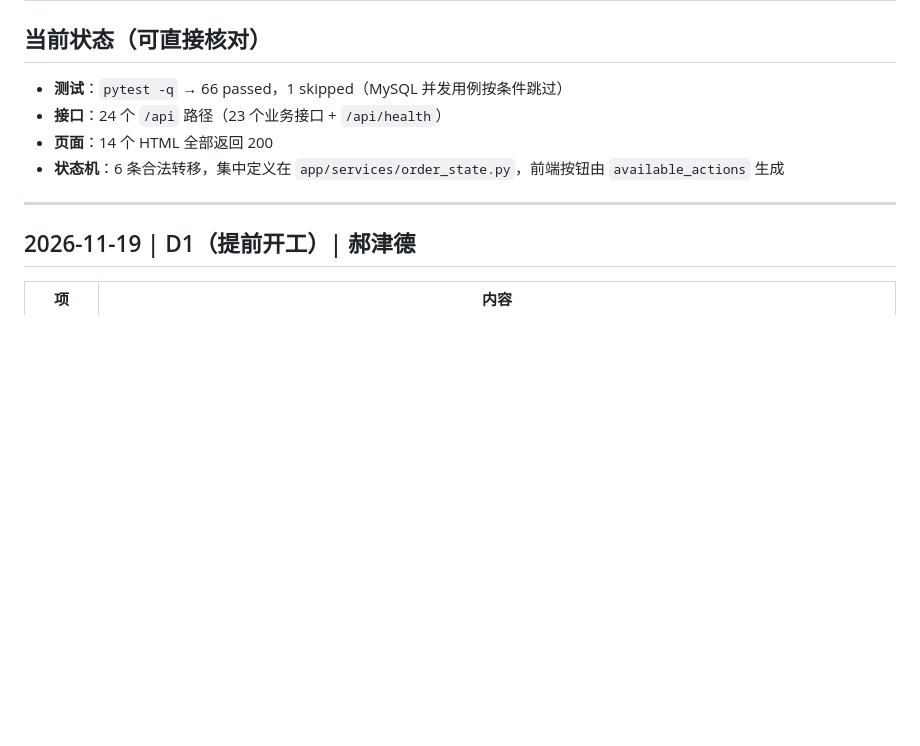
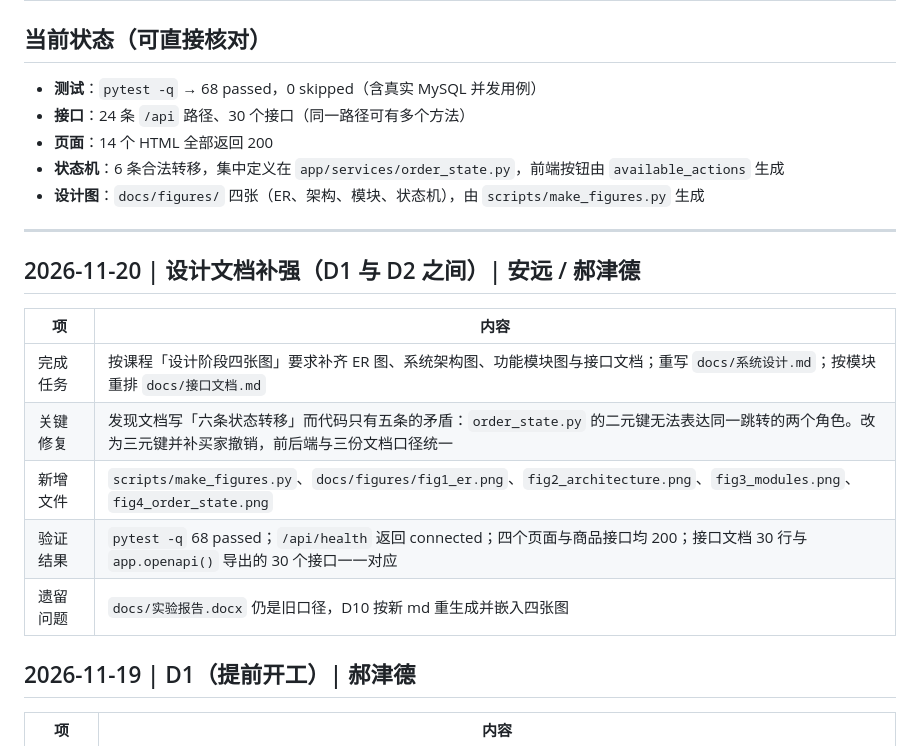
Before and after one commit to hjd1930212682-netizen/secondhand-market-1-, a Markdown page: docs/进度日志.md, the part around the change. Rendered like a GitHub page; blank space fills up the shorter version.

```diff
--- a/docs/进度日志.md
+++ b/docs/进度日志.md
@@ -24,12 +24,23 @@
 
 ## 当前状态（可直接核对）
 
-- **测试**：`pytest -q` → 66 passed，1 skipped（MySQL 并发用例按条件跳过）
-- **接口**：24 个 `/api` 路径（23 个业务接口 + `/api/health`）
+- **测试**：`pytest -q` → 68 passed，0 skipped（含真实 MySQL 并发用例）
+- **接口**：24 条 `/api` 路径、30 个接口（同一路径可有多个方法）
 - **页面**：14 个 HTML 全部返回 200
 - **状态机**：6 条合法转移，集中定义在 `app/services/order_state.py`，前端按钮由 `available_actions` 生成
+- **设计图**：`docs/figures/` 四张（ER、架构、模块、状态机），由 `scripts/make_figures.py` 生成
 
 ---
+
+## 2026-11-20 | 设计文档补强（D1 与 D2 之间）| 安远 / 郝津德
+
+| 项 | 内容 |
+|---|---|
+| 完成任务 | 按课程「设计阶段四张图」要求补齐 ER 图、系统架构图、功能模块图与接口文档；重写 `docs/系统设计.md`；按模块重排 `docs/接口文档.md` |
+| 关键修复 | 发现文档写「六条状态转移」而代码只有五条的矛盾：`order_state.py` 的二元键无法表达同一跳转的两个角色。改为三元键并补买家撤销，前后端与三份文档口径统一 |
+| 新增文件 | `scripts/make_figures.py`、`docs/figures/fig1_er.png`、`fig2_architecture.png`、`fig3_modules.png`、`fig4_order_state.png` |
+| 验证结果 | `pytest -q` 68 passed；`/api/health` 返回 connected；四个页面与商品接口均 200；接口文档 30 行与 `app.openapi()` 导出的 30 个接口一一对应 |
+| 遗留问题 | `docs/实验报告.docx` 仍是旧口径，D10 按新 md 重生成并嵌入四张图 |
 
 ## 2026-11-19 | D1（提前开工）| 郝津德
 
```
Also changed, not shown: docs/实验报告草稿.md (added, +55 -0 lines), docs/接口文档.md (added, +123 -0 lines), docs/系统设计.md (added, +195 -0 lines), docs/figures/fig1_er.png (added), docs/figures/fig2_architecture.png (added), docs/figures/fig3_modules.png (added), docs/figures/fig4_order_state.png (added), 1 other file.
